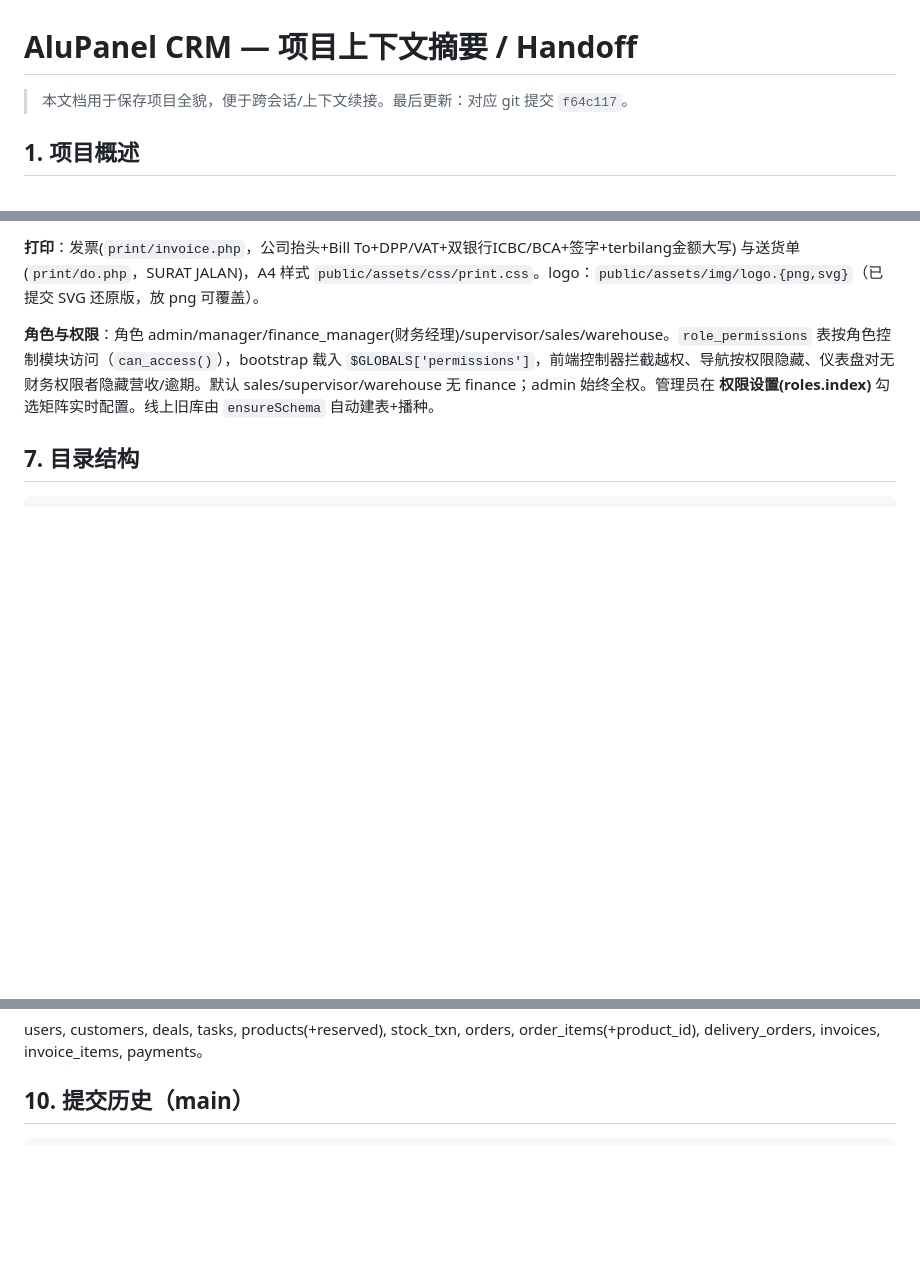
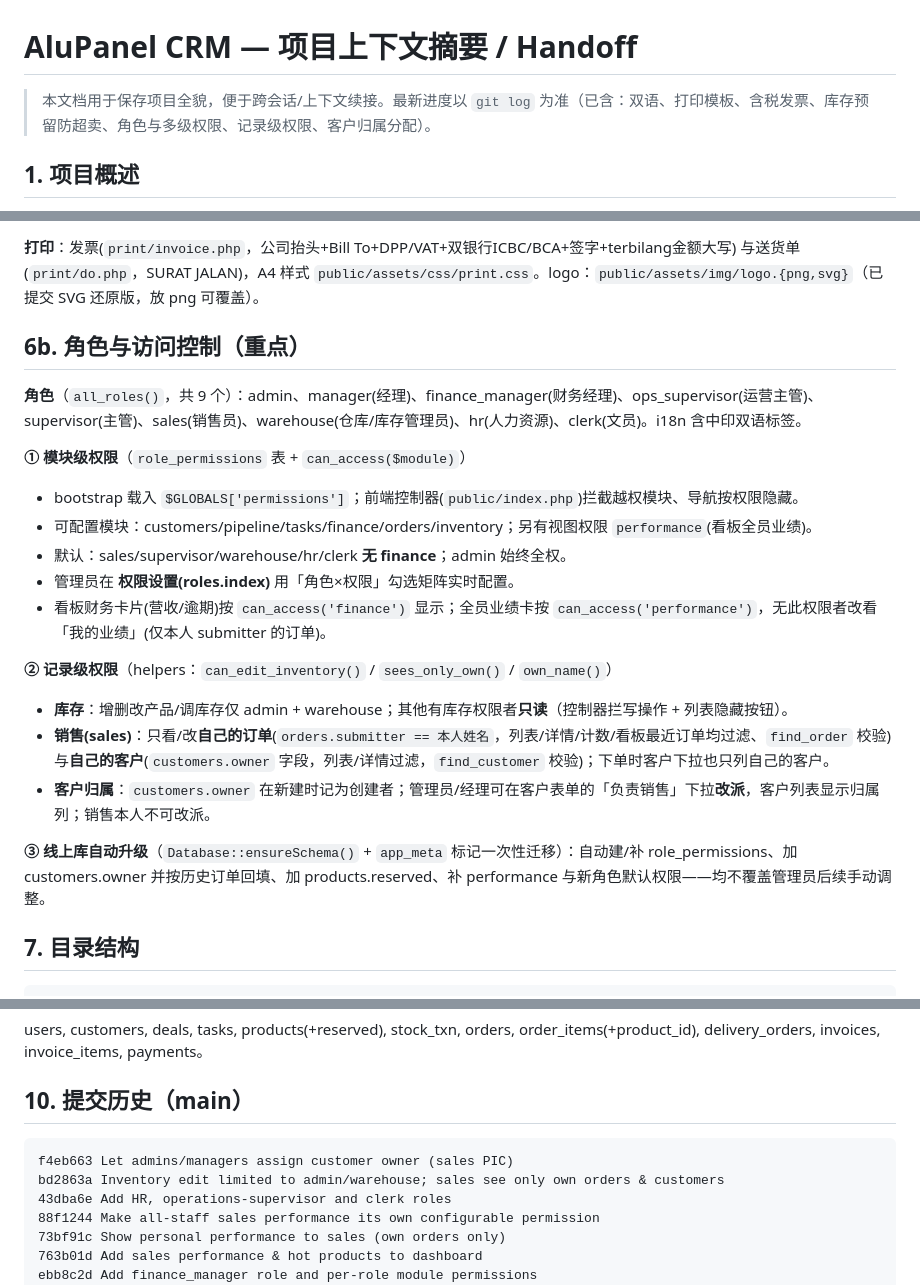
Before and after one commit to tomtrees17/alupanelcrm, a Markdown page: docs/PROJECT_STATUS.md, 3 parts joined by grey strips. GitHub-like rendering; blank space fills up the shorter version.

Commit message:
Document roles & access-control rules in PROJECT_STATUS
Co-Authored-By: Claude Opus 4.8 <noreply@anthropic.com>

````diff
--- a/docs/PROJECT_STATUS.md
+++ b/docs/PROJECT_STATUS.md
@@ -1,6 +1,6 @@
 # AluPanel CRM — 项目上下文摘要 / Handoff
 
-> 本文档用于保存项目全貌，便于跨会话/上下文续接。最后更新：对应 git 提交 `f64c117`。
+> 本文档用于保存项目全貌，便于跨会话/上下文续接。最新进度以 `git log` 为准（已含：双语、打印模板、含税发票、库存预留防超卖、角色与多级权限、记录级权限、客户归属分配）。
 
 ## 1. 项目概述
 
@@ -71,7 +71,23 @@
 
 **打印**：发票(`print/invoice.php`，公司抬头+Bill To+DPP/VAT+双银行ICBC/BCA+签字+terbilang金额大写) 与送货单(`print/do.php`，SURAT JALAN)，A4 样式 `public/assets/css/print.css`。logo：`public/assets/img/logo.{png,svg}`（已提交 SVG 还原版，放 png 可覆盖）。
 
-**角色与权限**：角色 admin/manager/finance_manager(财务经理)/supervisor/sales/warehouse。`role_permissions` 表按角色控制模块访问（`can_access()`），bootstrap 载入 `$GLOBALS['permissions']`，前端控制器拦截越权、导航按权限隐藏、仪表盘对无财务权限者隐藏营收/逾期。默认 sales/supervisor/warehouse 无 finance；admin 始终全权。管理员在 **权限设置(roles.index)** 勾选矩阵实时配置。线上旧库由 `ensureSchema` 自动建表+播种。
+## 6b. 角色与访问控制（重点）
+
+**角色**（`all_roles()`，共 9 个）：admin、manager(经理)、finance_manager(财务经理)、ops_supervisor(运营主管)、supervisor(主管)、sales(销售员)、warehouse(仓库/库存管理员)、hr(人力资源)、clerk(文员)。i18n 含中印双语标签。
+
+**① 模块级权限**（`role_permissions` 表 + `can_access($module)`）
+- bootstrap 载入 `$GLOBALS['permissions']`；前端控制器(`public/index.php`)拦截越权模块、导航按权限隐藏。
+- 可配置模块：customers/pipeline/tasks/finance/orders/inventory；另有视图权限 `performance`(看板全员业绩)。
+- 默认：sales/supervisor/warehouse/hr/clerk **无 finance**；admin 始终全权。
+- 管理员在 **权限设置(roles.index)** 用「角色×权限」勾选矩阵实时配置。
+- 看板财务卡片(营收/逾期)按 `can_access('finance')` 显示；全员业绩卡按 `can_access('performance')`，无此权限者改看「我的业绩」(仅本人 submitter 的订单)。
+
+**② 记录级权限**（helpers：`can_edit_inventory()` / `sees_only_own()` / `own_name()`）
+- **库存**：增删改产品/调库存仅 admin + warehouse；其他有库存权限者**只读**（控制器拦写操作 + 列表隐藏按钮）。
+- **销售(sales)**：只看/改**自己的订单**(`orders.submitter == 本人姓名`，列表/详情/计数/看板最近订单均过滤、`find_order` 校验)与**自己的客户**(`customers.owner` 字段，列表/详情过滤，`find_customer` 校验)；下单时客户下拉也只列自己的客户。
+- **客户归属**：`customers.owner` 在新建时记为创建者；管理员/经理可在客户表单的「负责销售」下拉**改派**，客户列表显示归属列；销售本人不可改派。
+
+**③ 线上库自动升级**（`Database::ensureSchema()` + `app_meta` 标记一次性迁移）：自动建/补 role_permissions、加 customers.owner 并按历史订单回填、加 products.reserved、补 performance 与新角色默认权限——均不覆盖管理员后续手动调整。
 
 ## 7. 目录结构
 
@@ -105,6 +121,13 @@ users, customers, deals, tasks, products(+reserved), stock_txn, orders, order_it
 ## 10. 提交历史（main）
 
 ```
+f4eb663 Let admins/managers assign customer owner (sales PIC)
+bd2863a Inventory edit limited to admin/warehouse; sales see only own orders & customers
+43dba6e Add HR, operations-supervisor and clerk roles
+88f1244 Make all-staff sales performance its own configurable permission
+73bf91c Show personal performance to sales (own orders only)
+763b01d Add sales performance & hot products to dashboard
+ebb8c2d Add finance_manager role and per-role module permissions
 f64c117 Reserve stock on order placement to prevent overselling
 4681501 Block order flow when product stock is insufficient
 4212162 Add keyword search to product picker in new-order form
````
